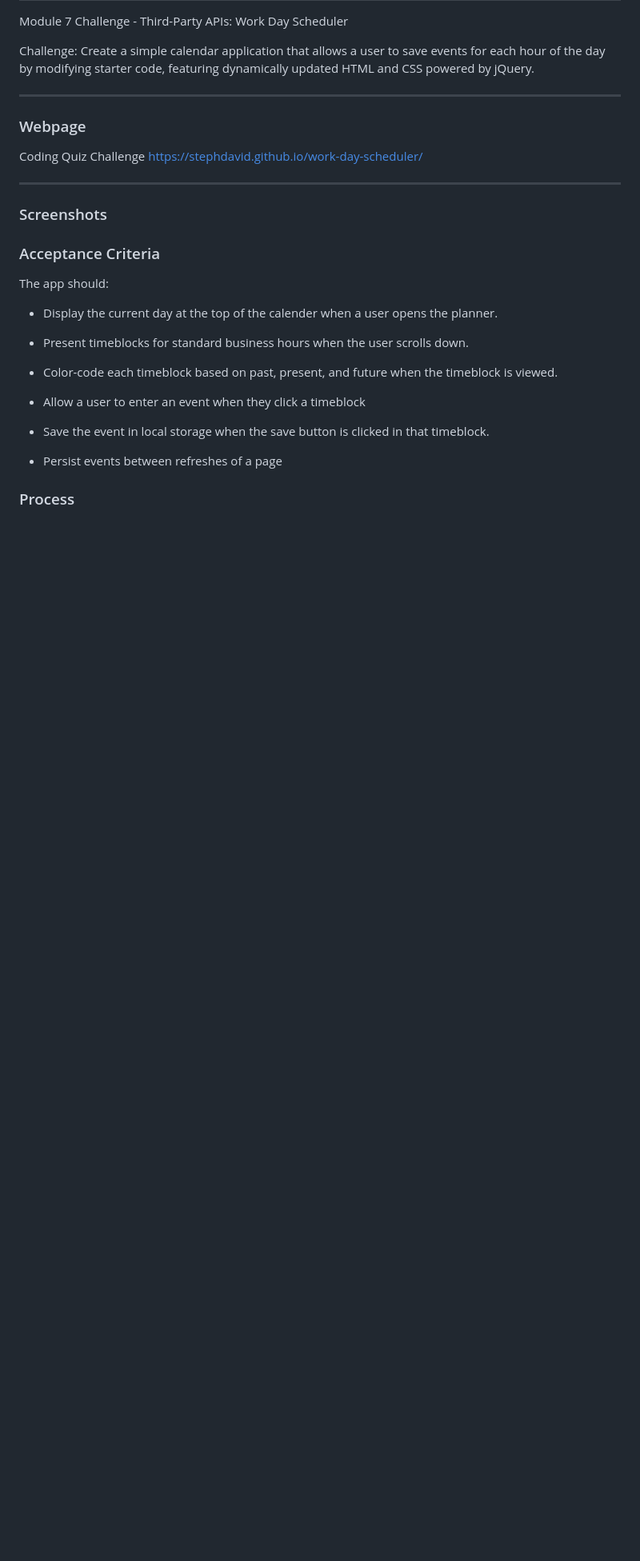
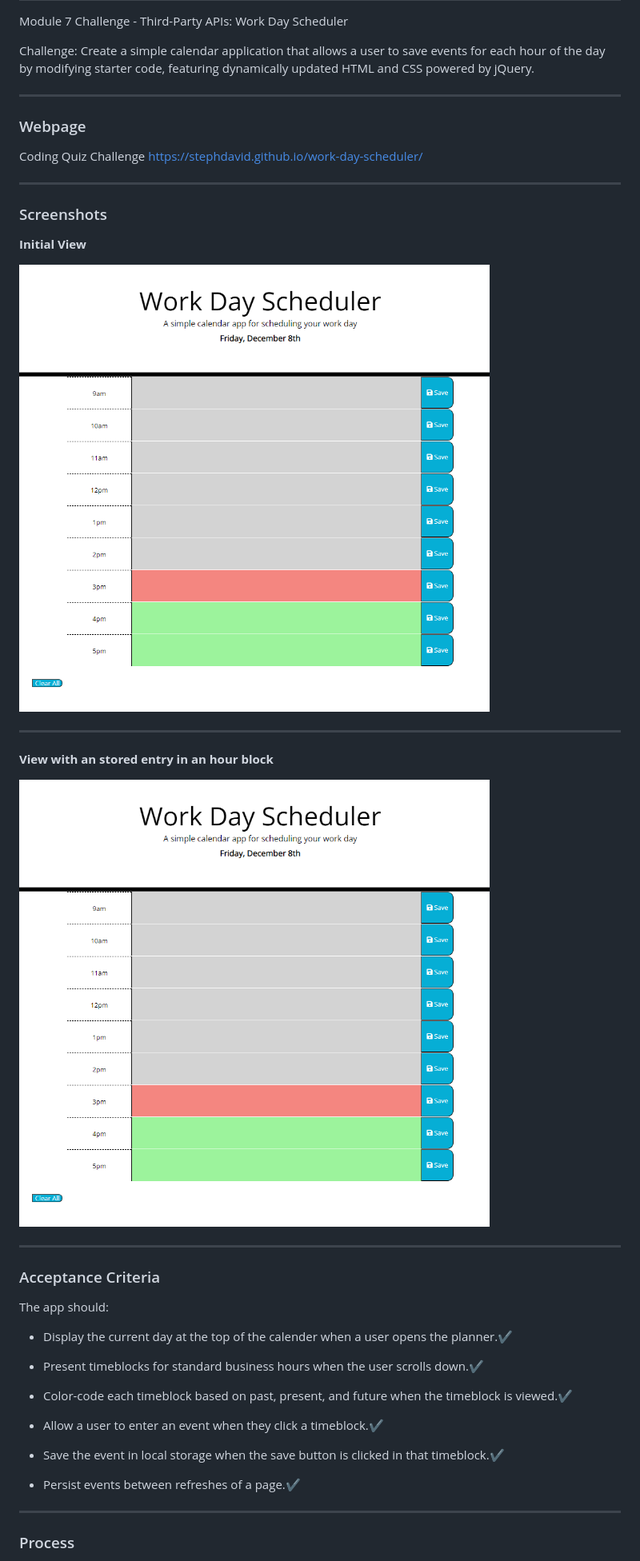
Before and after one commit to stephdavid/work-day-scheduler, a Markdown page: README.md, the part around the change printed below. Shown: that part at 80% size. GitHub-like rendering; pictures changed too: work-day-scheduler.png (added); blank space fills up the shorter version.

Commit message:
Updated ReadMe woth Screenshots

```diff
--- a/README.md
+++ b/README.md
@@ -15,22 +15,36 @@ https://stephdavid.github.io/work-day-scheduler/
 ### Screenshots
 
 
+**Initial View**
+
+![initial view ](work-day-scheduler.png)
+
+---
+
+**View with an stored entry in an hour block**
+
+![one stored entry view ](work-day-scheduler.png)
+
+---
+
+
 ### Acceptance Criteria
 
 The app should:
 
-* Display the current day at the top of the calender when a user opens the planner.
+* Display the current day at the top of the calender when a user opens the planner.✔️
 
-* Present timeblocks for standard business hours when the user scrolls down.
+* Present timeblocks for standard business hours when the user scrolls down.✔️
 
-* Color-code each timeblock based on past, present, and future when the timeblock is viewed.
+* Color-code each timeblock based on past, present, and future when the timeblock is viewed.✔️
 
-* Allow a user to enter an event when they click a timeblock
+* Allow a user to enter an event when they click a timeblock.✔️
 
-* Save the event in local storage when the save button is clicked in that timeblock.
+* Save the event in local storage when the save button is clicked in that timeblock.✔️
 
-* Persist events between refreshes of a page
+* Persist events between refreshes of a page.✔️
 
+---
 
 ### Process
 
```
Also changed, not shown: other parts of README.md (+5 -1 lines), work-day-scheduler2.png (added), 1 other file.
